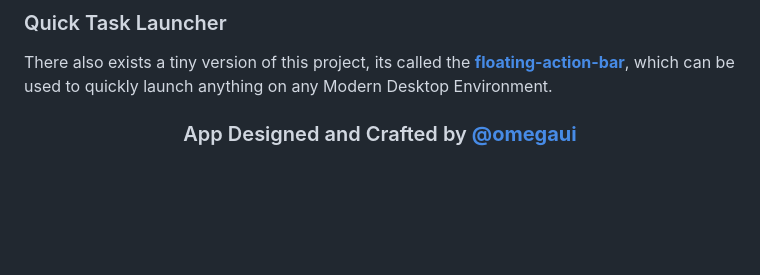
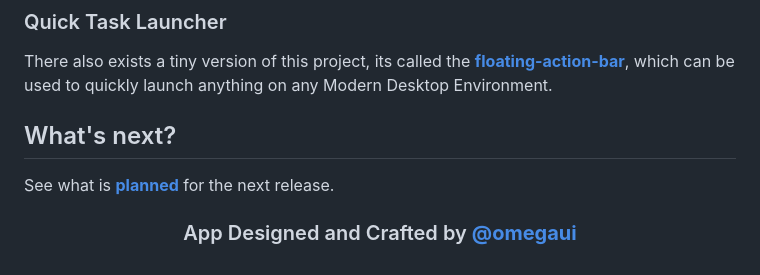
Before and after one commit to omegaui/app_fleet, a Markdown page: README.md, the part around the change. Drawn GitHub-style; blank space fills up the shorter version.

Commit message:
🎗 Added Milestone in README.md.

```diff
--- a/README.md
+++ b/README.md
@@ -189,6 +189,10 @@ its called the <strong><a href="https://github.com/omegaui/floating_action_bar">
 which can be used to quickly launch anything on any Modern Desktop Environment.
 </p>
 
+## What's next?
+
+See what is [**planned**](https://github.com/omegaui/app_fleet/milestone/1) for the next release.
+
 <div align="center">
     <h3 style="font-family: Sen">
         App Designed and Crafted by <strong><a href="https://github.com/omegaui">@omegaui</a></strong>
```
